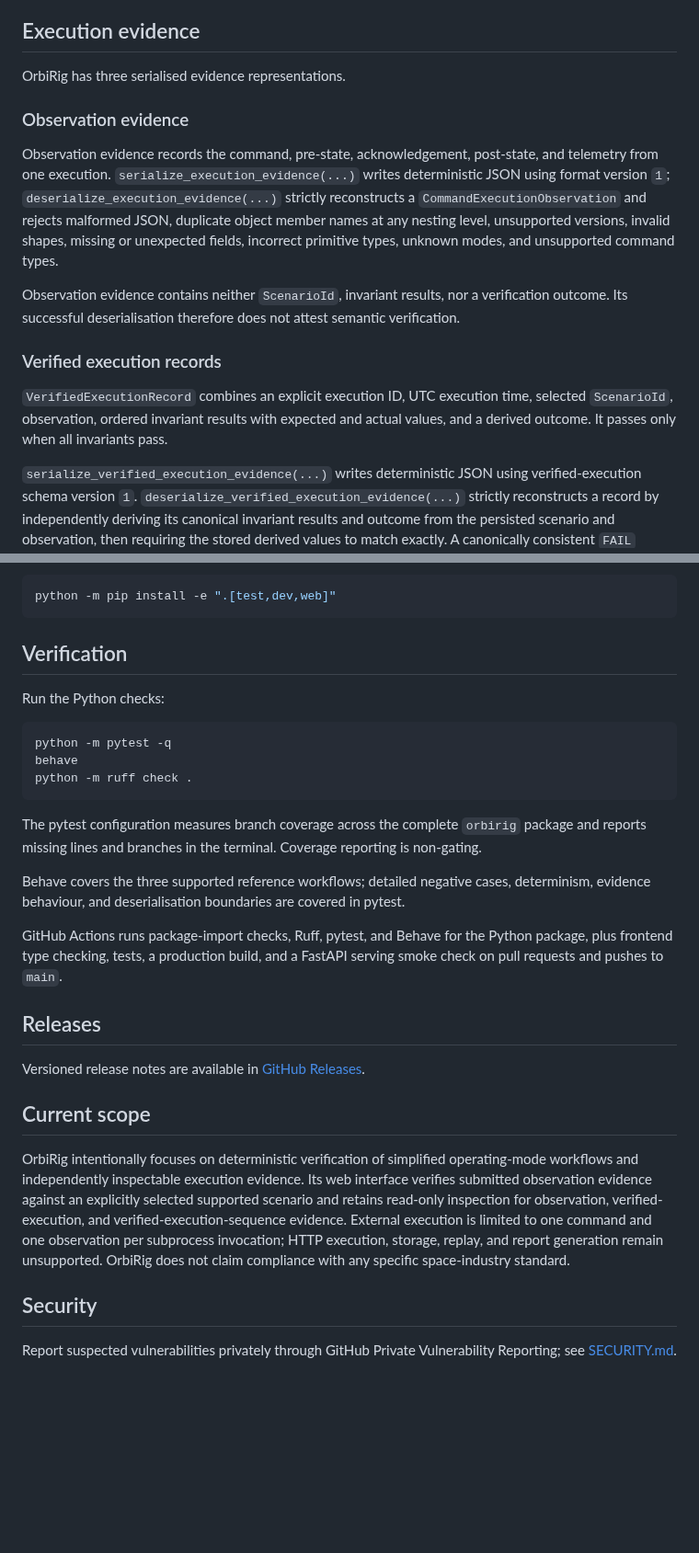
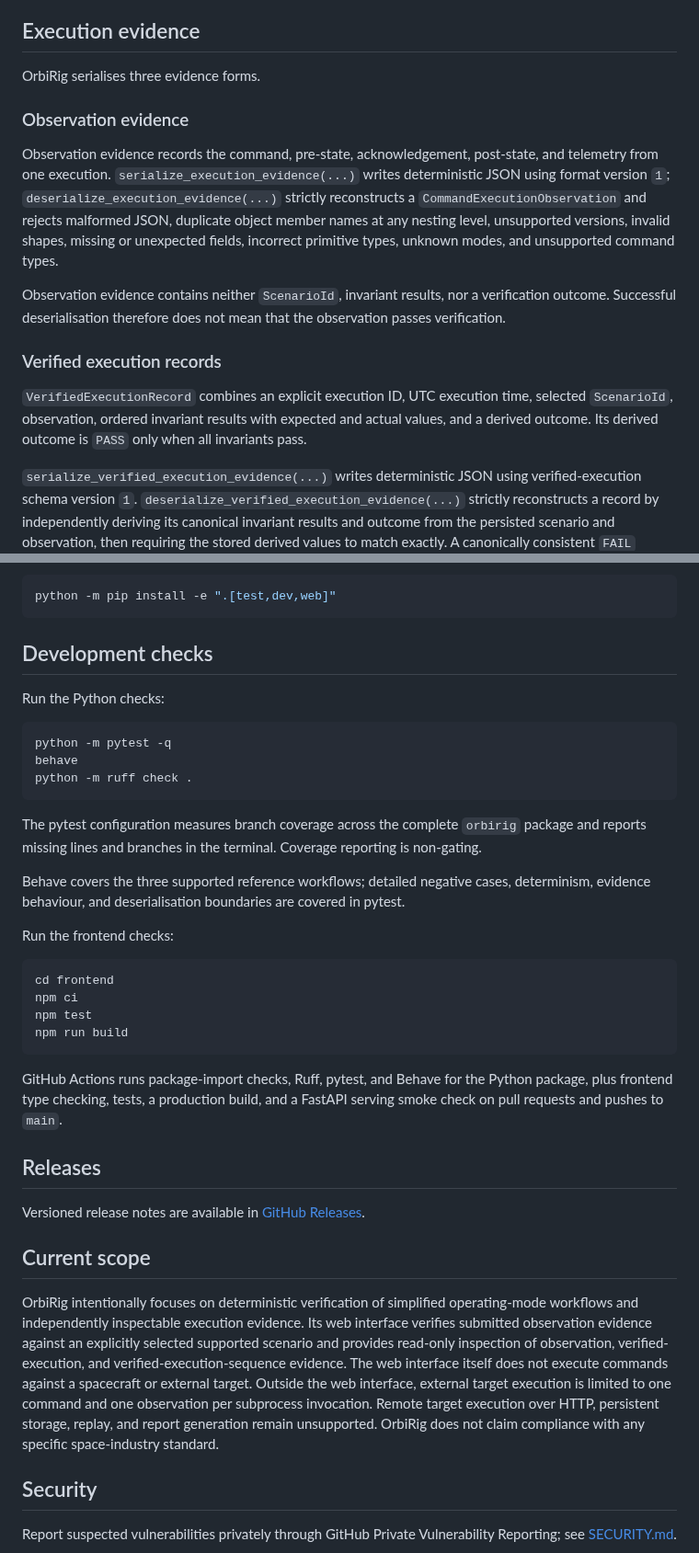
Before and after one commit to NikolayAir/OrbiRig, a Markdown page: README.md, 2 parts joined by grey strips. Shown at 92% size. Drawn GitHub-style; blank space fills up the shorter version.

````diff
--- a/README.md
+++ b/README.md
@@ -86,17 +90,17 @@ Supplied order is authoritative: the verifier does not sort or infer order from
 
 ## Execution evidence
 
-OrbiRig has three serialised evidence representations.
+OrbiRig serialises three evidence forms.
 
 ### Observation evidence
 
 Observation evidence records the command, pre-state, acknowledgement, post-state, and telemetry from one execution. `serialize_execution_evidence(...)` writes deterministic JSON using format version `1`; `deserialize_execution_evidence(...)` strictly reconstructs a `CommandExecutionObservation` and rejects malformed JSON, duplicate object member names at any nesting level, unsupported versions, invalid shapes, missing or unexpected fields, incorrect primitive types, unknown modes, and unsupported command types.
 
-Observation evidence contains neither `ScenarioId`, invariant results, nor a verification outcome. Its successful deserialisation therefore does not attest semantic verification.
+Observation evidence contains neither `ScenarioId`, invariant results, nor a verification outcome. Successful deserialisation therefore does not mean that the observation passes verification.
 
 ### Verified execution records
 
-`VerifiedExecutionRecord` combines an explicit execution ID, UTC execution time, selected `ScenarioId`, observation, ordered invariant results with expected and actual values, and a derived outcome. It passes only when all invariants pass.
+`VerifiedExecutionRecord` combines an explicit execution ID, UTC execution time, selected `ScenarioId`, observation, ordered invariant results with expected and actual values, and a derived outcome. Its derived outcome is `PASS` only when all invariants pass.
 
 `serialize_verified_execution_evidence(...)` writes deterministic JSON using verified-execution schema version `1`. `deserialize_verified_execution_evidence(...)` strictly reconstructs a record by independently deriving its canonical invariant results and outcome from the persisted scenario and observation, then requiring the stored derived values to match exactly. A canonically consistent `FAIL` record remains valid evidence. Package and evidence/schema versions are independent; changing one does not imply changing the other.
 
@@ -235,7 +239,7 @@ OrbiRig currently requires Python 3.12. Create and activate a Python 3.12 virtua
 python -m pip install -e ".[test,dev,web]"
 ```
 
-## Verification
+## Development checks
 
 Run the Python checks:
 
@@ -249,6 +253,15 @@ The pytest configuration measures branch coverage across the complete `orbirig`
 
 Behave covers the three supported reference workflows; detailed negative cases, determinism, evidence behaviour, and deserialisation boundaries are covered in pytest.
 
+Run the frontend checks:
+
+```bash
+cd frontend
+npm ci
+npm test
+npm run build
+```
+
 GitHub Actions runs package-import checks, Ruff, pytest, and Behave for the Python package, plus frontend type checking, tests, a production build, and a FastAPI serving smoke check on pull requests and pushes to `main`.
 
 ## Releases
@@ -257,7 +270,7 @@ Versioned release notes are available in [GitHub Releases](https://github.com/Ni
 
 ## Current scope
 
-OrbiRig intentionally focuses on deterministic verification of simplified operating-mode workflows and independently inspectable execution evidence. Its web interface verifies submitted observation evidence against an explicitly selected supported scenario and retains read-only inspection for observation, verified-execution, and verified-execution-sequence evidence. External execution is limited to one command and one observation per subprocess invocation; HTTP execution, storage, replay, and report generation remain unsupported. OrbiRig does not claim compliance with any specific space-industry standard.
+OrbiRig intentionally focuses on deterministic verification of simplified operating-mode workflows and independently inspectable execution evidence. Its web interface verifies submitted observation evidence against an explicitly selected supported scenario and provides read-only inspection of observation, verified-execution, and verified-execution-sequence evidence. The web interface itself does not execute commands against a spacecraft or external target. Outside the web interface, external target execution is limited to one command and one observation per subprocess invocation. Remote target execution over HTTP, persistent storage, replay, and report generation remain unsupported. OrbiRig does not claim compliance with any specific space-industry standard.
 
 ## Security
 
````
Also changed, not shown: other parts of README.md (+13 -9 lines), docs/images/orbirig-web-verification.png (added).
